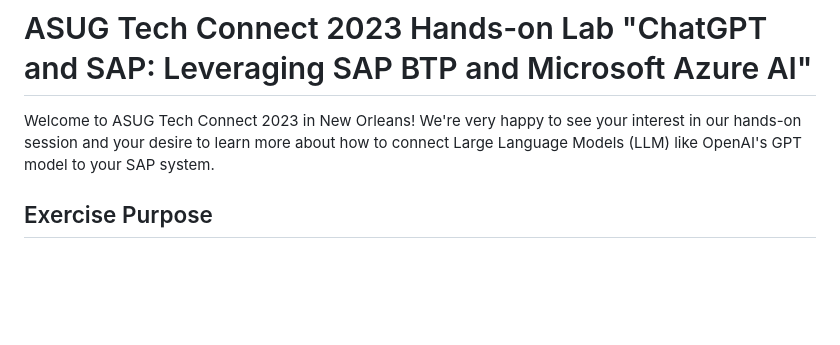
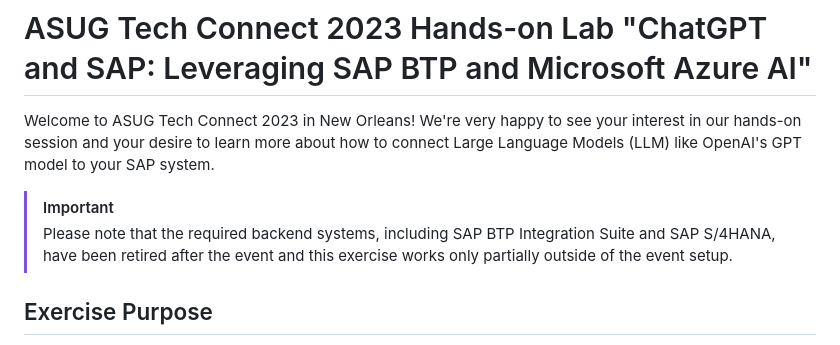
Before and after one commit to SAP-samples/btp-extension-s4-material-availability, a Markdown page: README.md, the part around the change. Rendered like a GitHub page; blank space fills up the shorter version.

```diff
--- a/README.md
+++ b/README.md
@@ -3,6 +3,9 @@
 # ASUG Tech Connect 2023 Hands-on Lab "ChatGPT and SAP: Leveraging SAP BTP and Microsoft Azure AI"
 
 Welcome to ASUG Tech Connect 2023 in New Orleans! We're very happy to see your interest in our hands-on session and your desire to learn more about how to connect Large Language Models (LLM) like OpenAI's GPT model to your SAP system.
+
+> [!IMPORTANT]
+> Please note that the required backend systems, including SAP BTP Integration Suite and SAP S/4HANA, have been retired after the event and this exercise works only partially outside of the event setup.
 
 ## Exercise Purpose
 This tutorial is the exercise desciption for the ASUG Tech Connect Hands-on Lab session "ChatGPT and SAP: Leveraging SAP BTP and Microsoft Azure AI" and is intended to be used in class with instructors on-site, in case of questions. Please follow all the steps and read the instructions carefully. In case of questions or when you get stuck, try to discuss and troubleshoot with your fellow learners and raise your hand in case you want support from one of the instructors.
```
